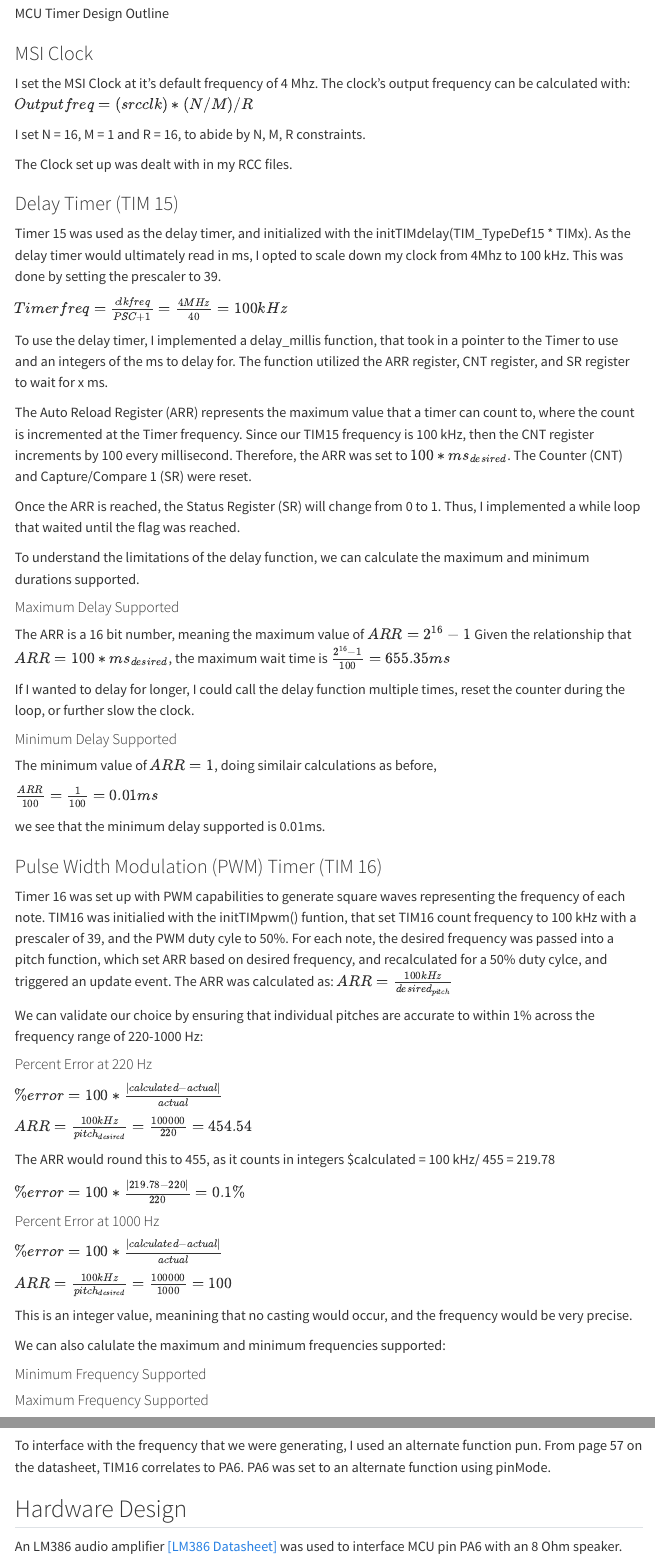
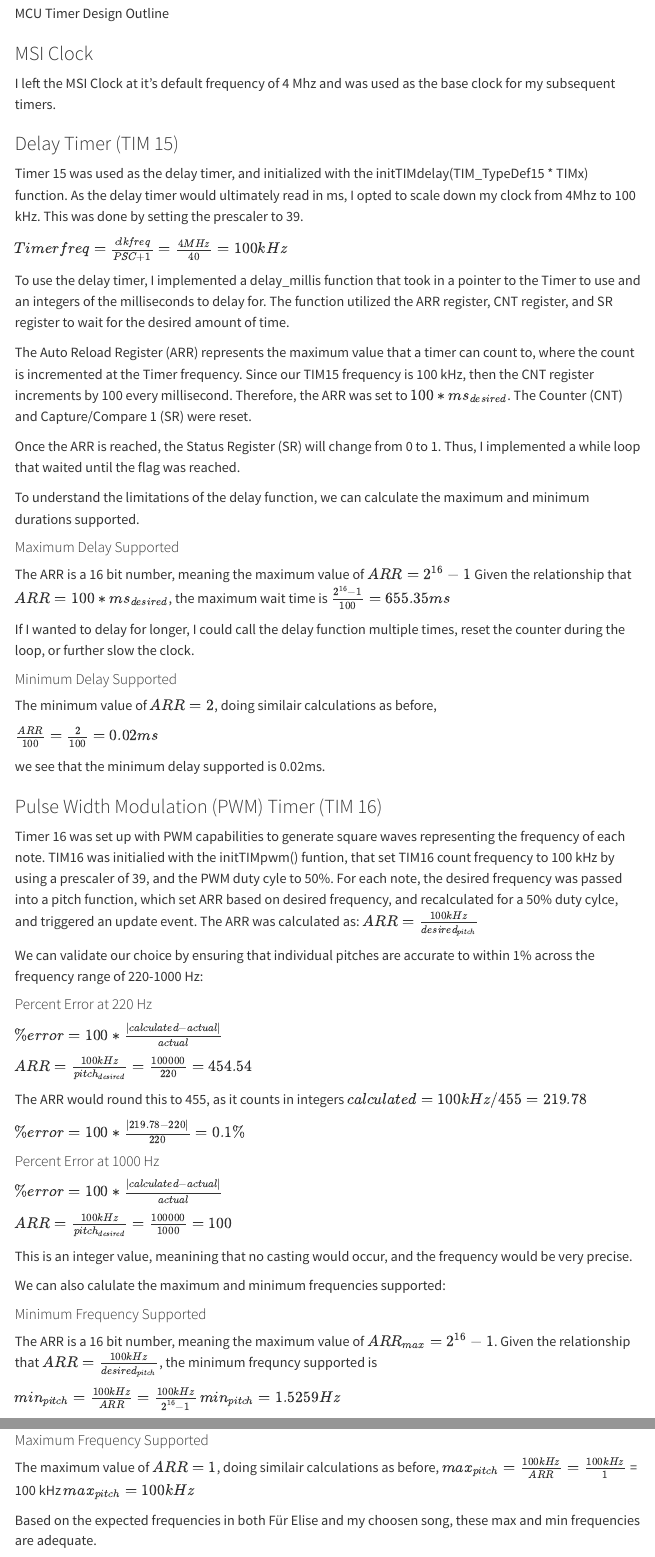
Before and after one commit to vparizot/hmc-e155-portfolio, a Quarto document (labs/lab4/lab4.qmd): the page in a window 1100 px wide, from 1070 px down, and a second part further down, joined at a grey line. Rendered offline with R 4.5, knitr and Pandoc in place of Quarto, with nearby package versions; menus at the side of the page are left out.

Commit message:
edited lab 4 writeup, video to come

```diff
--- a/labs/lab4/lab4.qmd
+++ b/labs/lab4/lab4.qmd
@@ -29,19 +29,15 @@ The MCU read a list of notes specifying pitch (in Hz) and duration (in ms) and g
 ![MCU Timer Design Outline](images/MCU_TIM_Outline.jpeg)
 
 ### MSI Clock
-I set the MSI Clock at it's default frequency of 4 Mhz. The clock's output frequency can be calculated with:
-$Output freq = (srcclk) * (N/M) / R$
+I left the MSI Clock at it's default frequency of 4 Mhz and was used as the base clock for my subsequent timers.
 
-I set N = 16, M = 1 and R = 16, to abide by N, M, R constraints.
-
-The Clock set up was dealt with in my RCC files.
 
 ### Delay Timer (TIM 15)
-Timer 15 was used as the delay timer, and initialized with the initTIMdelay(TIM_TypeDef15 * TIMx). As the delay timer would ultimately read in ms, I opted to scale down my clock from 4Mhz to 100 kHz. This was done by setting the prescaler to 39.
+Timer 15 was used as the delay timer, and initialized with the initTIMdelay(TIM_TypeDef15 * TIMx) function. As the delay timer would ultimately read in ms, I opted to scale down my clock from 4Mhz to 100 kHz. This was done by setting the prescaler to 39.
 
 $Timer freq = \frac{clkfreq}{PSC + 1} = \frac{4 MHz}{40} = 100 kHz$
 
-To use the delay timer, I implemented a delay_millis function, that took in a pointer to the Timer to use and an integers of the ms to delay for. The function utilized the ARR register, CNT register, and SR register to wait for x ms.
+To use the delay timer, I implemented a delay_millis function that took in a pointer to the Timer to use and an integers of the milliseconds to delay for. The function utilized the ARR register, CNT register, and SR register to wait for the desired amount of time.
 
 The Auto Reload Register (ARR) represents the maximum value that a timer can count to, where the count is incremented at the Timer frequency. Since our TIM15 frequency is 100 kHz, then the CNT register increments by 100 every millisecond. Therefore, the ARR was set to $100*ms_{desired}$. The Counter (CNT) and Capture/Compare 1 (SR) were reset.
 
@@ -56,14 +52,14 @@ Given the relationship that $ARR = 100*ms_{desired}$, the maximum wait time is $
 If I wanted to delay for longer, I could call the delay function multiple times, reset the counter during the loop, or further slow the clock.
 
 #### Minimum Delay Supported
-The minimum value of $ARR = 1$, doing similair calculations as before,
+The minimum value of $ARR = 2$, doing similair calculations as before,
 
-$\frac{ARR}{100} = \frac{1}{100} = 0.01ms$
+$\frac{ARR}{100} = \frac{2}{100} = 0.02ms$
 
-we see that the minimum delay supported is 0.01ms.
+we see that the minimum delay supported is 0.02ms.
 
 ### Pulse Width Modulation (PWM) Timer (TIM 16)
-Timer 16 was set up with PWM capabilities to generate square waves representing the frequency of each note. TIM16 was initialied with the initTIMpwm() funtion, that set TIM16 count frequency to 100 kHz with a prescaler of 39, and the PWM duty cyle to 50%. For each note, the desired frequency was passed into a pitch function, which set ARR based on desired frequency, and recalculated for a 50% duty cylce, and triggered an update event. The ARR was calculated as: $ARR = \frac{100 kHz}{desired_{pitch}}$
+Timer 16 was set up with PWM capabilities to generate square waves representing the frequency of each note. TIM16 was initialied with the initTIMpwm() funtion, that set TIM16 count frequency to 100 kHz by using a prescaler of 39, and the PWM duty cyle to 50%. For each note, the desired frequency was passed into a pitch function, which set ARR based on desired frequency, and recalculated for a 50% duty cylce, and triggered an update event. The ARR was calculated as: $ARR = \frac{100 kHz}{desired_{pitch}}$
 
 We can validate our choice by ensuring that individual pitches are accurate to within 1% across the frequency range of 220-1000 Hz:
 
@@ -73,7 +69,7 @@ $\% error = 100*\frac{{|calculated - actual|}}{actual}$
 $ARR = \frac{100 kHz}{pitch_{desired}} = \frac{100000}{220} = 454.54$
 
 The ARR would round this to 455, as it counts in integers
-$calculated = 100 kHz/ 455 = 219.78
+$calculated = 100 kHz/ 455 = 219.78$
 
 $\% error = 100*\frac{|219.78 - 220|}{220} = 0.1\%$
 
@@ -84,28 +80,28 @@ $ARR = \frac{100 kHz}{pitch_{desired}} = \frac{100000}{1000} = 100$
 
 This is an integer value, meanining that no casting would occur, and the frequency would be very precise.
 
-
-
 We can also calulate the maximum and minimum frequencies supported:
 
 #### Minimum Frequency Supported
-<!-- The ARR is a 16 bit number, meaning the maximum value of $ARR_{max} = 2^{16} - 1$.
+The ARR is a 16 bit number, meaning the maximum value of $ARR_{max} = 2^{16} - 1$.
 Given the relationship that $ARR = \frac{100 kHz}{desired_{pitch}}$, the minimum frequncy supported is
 
 $min_{pitch} = \frac{100 kHz}{ARR} = \frac{100 kHz}{2^{16} - 1}$
-$min_{pitch} = 1.5259 Hz$ -->
+$min_{pitch} = 1.5259 Hz$
 
 
 #### Maximum Frequency Supported
-<!-- The maximum value of $ARR = 1$, doing similair calculations as before,
+The maximum value of $ARR = 1$, doing similair calculations as before,
 $max_{pitch} = \frac{100 kHz}{ARR} = \frac{100 kHz}{1}$ = 100 kHz
-$max_{pitch} = 100 kHz$ -->
+$max_{pitch} = 100 kHz$
+
+Based on the expected frequencies in both Für Elise and my choosen song, these max and min frequencies are adequate.
 
 ### GPIO (GPIOA)
 To interface with the frequency that we were generating, I used an alternate function pun. From page 57 on the datasheet, TIM16 correlates to PA6. PA6 was set to an alternate function using pinMode.
 
 ## Hardware Design
-An LM386 audio amplifier [[LM386 Datasheet]](https://www.ti.com/lit/ds/symlink/lm386.pdf) was used to interface MCU pin PA6 with an 8 Ohm speaker.
+An LM386 audio amplifier [[LM386 Datasheet]](https://www.ti.com/lit/ds/symlink/lm386.pdf) was used to interface MCU pin PA6 with an 8 Ohm speaker. I also employed a potentiometer to control the output volume.
 
 ![Lab 4 Wiring Diagram](images/WiringDiagram.jpeg)
 
```
Also changed, not shown: labs/lab4/lab4.qmd (2 more changed lines).
